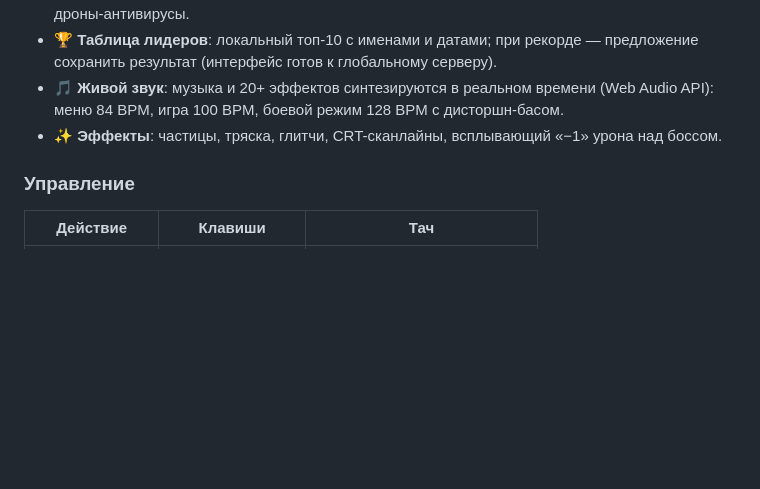
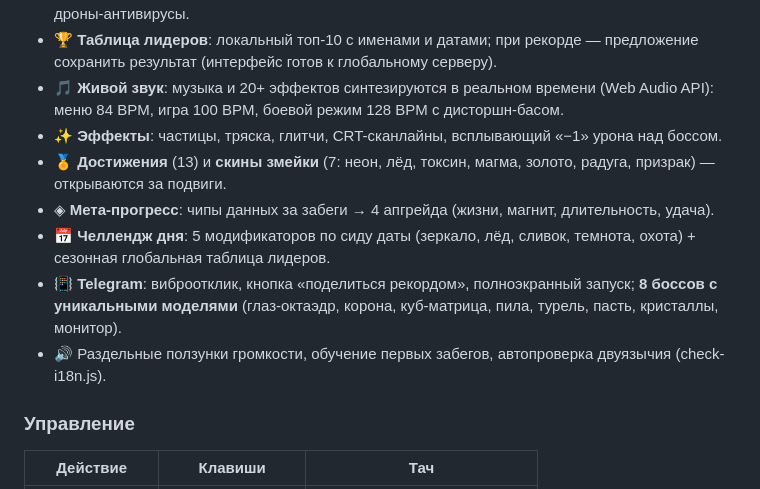
Before and after one commit to WindSP85/cyber-snake, a Markdown page: README.md, the part around the change. Rendered like a GitHub page; blank space fills up the shorter version.

Commit message:
docs: README — расширение v3

```diff
--- a/README.md
+++ b/README.md
@@ -23,6 +23,11 @@
 - 🏆 **Таблица лидеров**: локальный топ-10 с именами и датами; при рекорде — предложение сохранить результат (интерфейс готов к глобальному серверу).
 - 🎵 **Живой звук**: музыка и 20+ эффектов синтезируются в реальном времени (Web Audio API): меню 84 BPM, игра 100 BPM, боевой режим 128 BPM с дисторшн-басом.
 - ✨ **Эффекты**: частицы, тряска, глитчи, CRT-сканлайны, всплывающий «−1» урона над боссом.
+- 🏅 **Достижения** (13) и **скины змейки** (7: неон, лёд, токсин, магма, золото, радуга, призрак) — открываются за подвиги.
+- ◈ **Мета-прогресс**: чипы данных за забеги → 4 апгрейда (жизни, магнит, длительность, удача).
+- 📅 **Челлендж дня**: 5 модификаторов по сиду даты (зеркало, лёд, сливок, темнота, охота) + сезонная глобальная таблица лидеров.
+- 📳 **Telegram**: виброотклик, кнопка «поделиться рекордом», полноэкранный запуск; **8 боссов с уникальными моделями** (глаз-октаэдр, корона, куб-матрица, пила, турель, пасть, кристаллы, монитор).
+- 🔊 Раздельные ползунки громкости, обучение первых забегов, автопроверка двуязычия (check-i18n.js).
 
 ### Управление
 
```
